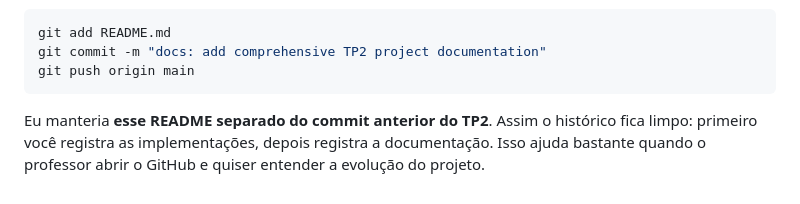
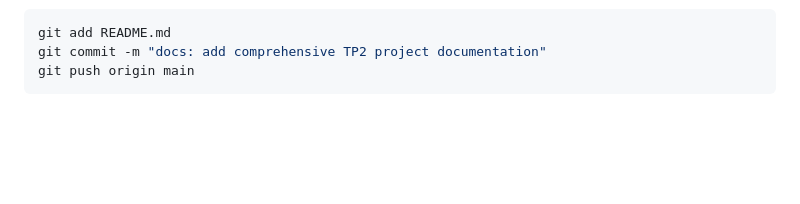
Before and after one commit to WeslleySoaresm/FintechGuard, a Markdown page: README01.md, the part around the change. GitHub-like rendering; blank space fills up the shorter version.

Commit message:
docs: clarify README separation for project documentation

````diff
--- a/README01.md
+++ b/README01.md
@@ -1495,5 +1495,3 @@ git add README.md
 git commit -m "docs: add comprehensive TP2 project documentation"
 git push origin main
 ```
-
-Eu manteria **esse README separado do commit anterior do TP2**. Assim o histórico fica limpo: primeiro você registra as implementações, depois registra a documentação. Isso ajuda bastante quando o professor abrir o GitHub e quiser entender a evolução do projeto.
````
